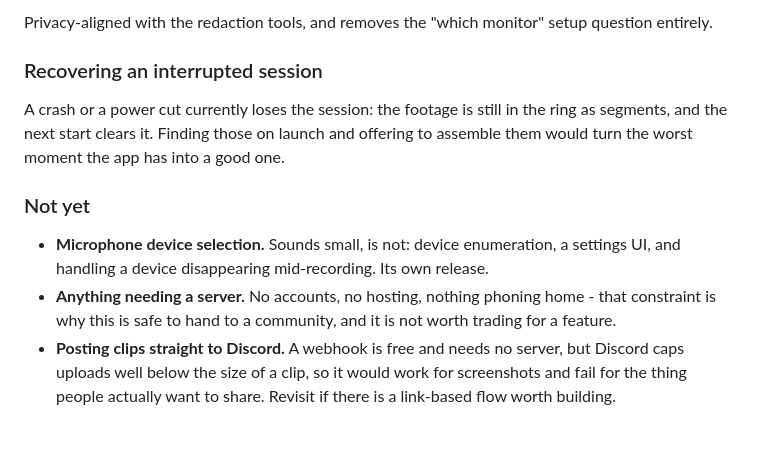
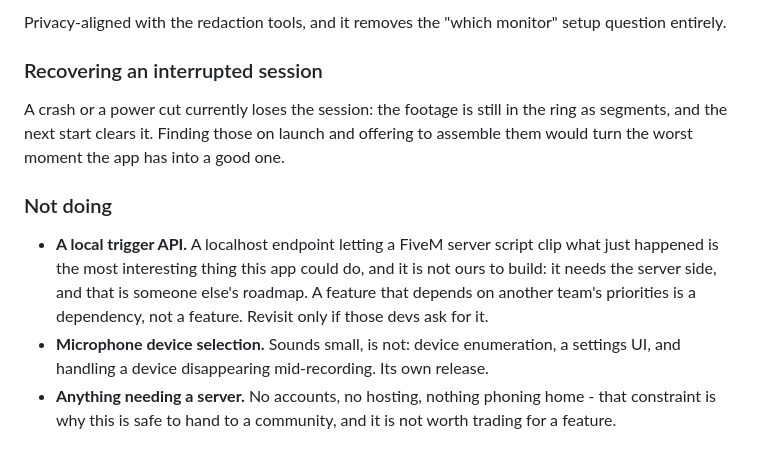
Before and after one commit to liamnicol/fivemclip, a Markdown page: docs/roadmap.md, the part around one of its changes. GitHub-like rendering.

```diff
--- a/docs/roadmap.md
+++ b/docs/roadmap.md
@@ -84,6 +120,6 @@ uses now.
 
-Privacy-aligned with the redaction tools, and removes the "which monitor" setup
-question entirely.
+Privacy-aligned with the redaction tools, and it removes the "which monitor"
+setup question entirely.
 
 ### Recovering an interrupted session
 
@@ -92,15 +128,16 @@ ring as segments, and the next start clears it. Finding those on launch and
 offering to assemble them would turn the worst moment the app has into a good
 one.
 
-### Not yet
+### Not doing
 
+- **A local trigger API.** A localhost endpoint letting a FiveM server script
+  clip what just happened is the most interesting thing this app could do, and
+  it is not ours to build: it needs the server side, and that is someone else's
+  roadmap. A feature that depends on another team's priorities is a dependency,
+  not a feature. Revisit only if those devs ask for it.
 - **Microphone device selection.** Sounds small, is not: device enumeration, a
   settings UI, and handling a device disappearing mid-recording. Its own
   release.
 - **Anything needing a server.** No accounts, no hosting, nothing phoning home -
   that constraint is why this is safe to hand to a community, and it is not
   worth trading for a feature.
-- **Posting clips straight to Discord.** A webhook is free and needs no server,
-  but Discord caps uploads well below the size of a clip, so it would work for
-  screenshots and fail for the thing people actually want to share. Revisit if
-  there is a link-based flow worth building.
```
Also changed, not shown: other parts of docs/roadmap.md (+67 -31 lines).
